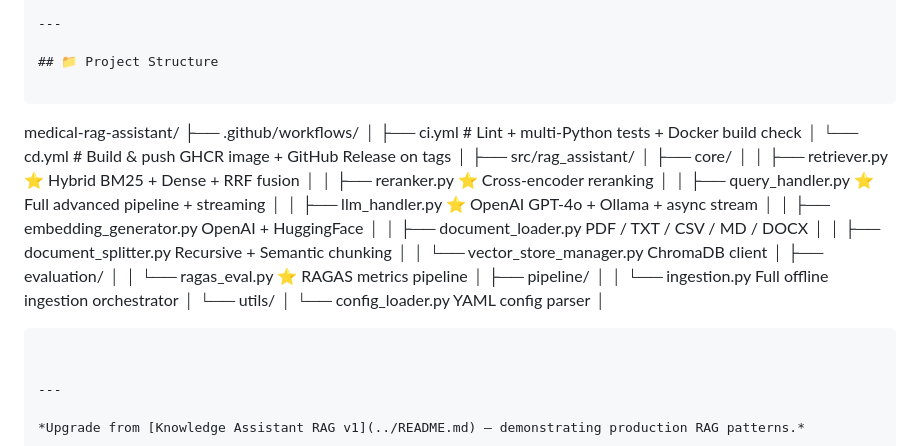
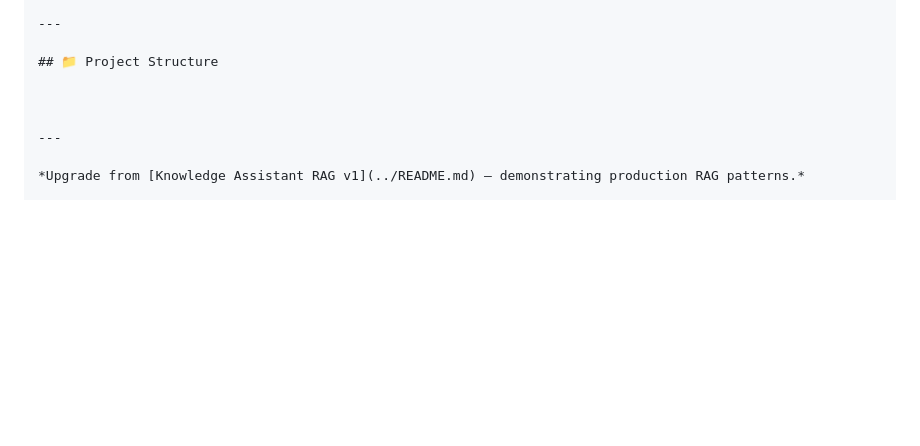
Before and after one commit to Sumit1673/Medical_RAG_Assistant, a Markdown page: README.md, the part around the change. GitHub-like rendering; blank space fills up the shorter version.

Commit message:
Remove project structure details from README
Removed project structure section from README.

````diff
--- a/README.md
+++ b/README.md
@@ -137,31 +137,6 @@ Automated quality measurement using three key metrics:
 
 ## 📁 Project Structure
 
-```
-medical-rag-assistant/
-├── .github/workflows/
-│   ├── ci.yml          # Lint + multi-Python tests + Docker build check
-│   └── cd.yml          # Build & push GHCR image + GitHub Release on tags
-│
-├── src/rag_assistant/
-│   ├── core/
-│   │   ├── retriever.py          ⭐ Hybrid BM25 + Dense + RRF fusion
-│   │   ├── reranker.py           ⭐ Cross-encoder reranking
-│   │   ├── query_handler.py      ⭐ Full advanced pipeline + streaming
-│   │   ├── llm_handler.py        ⭐ OpenAI GPT-4o + Ollama + async stream
-│   │   ├── embedding_generator.py   OpenAI + HuggingFace
-│   │   ├── document_loader.py       PDF / TXT / CSV / MD / DOCX
-│   │   ├── document_splitter.py     Recursive + Semantic chunking
-│   │   └── vector_store_manager.py  ChromaDB client
-│   ├── evaluation/
-│   │   └── ragas_eval.py         ⭐ RAGAS metrics pipeline
-│   ├── pipeline/
-│   │   └── ingestion.py             Full offline ingestion orchestrator
-│   └── utils/
-│       └── config_loader.py         YAML config parser
-│
-
-```
 
 
 ---
````
